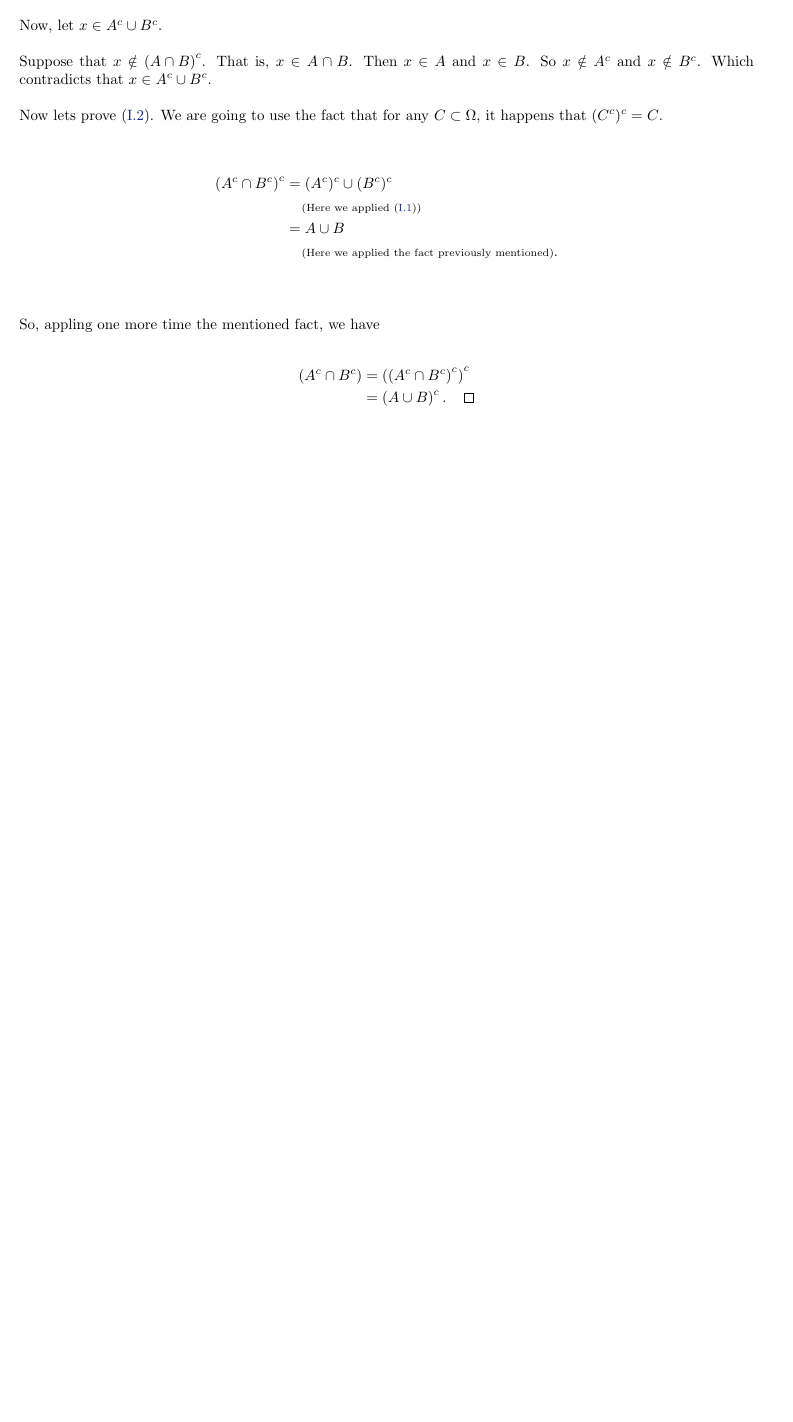
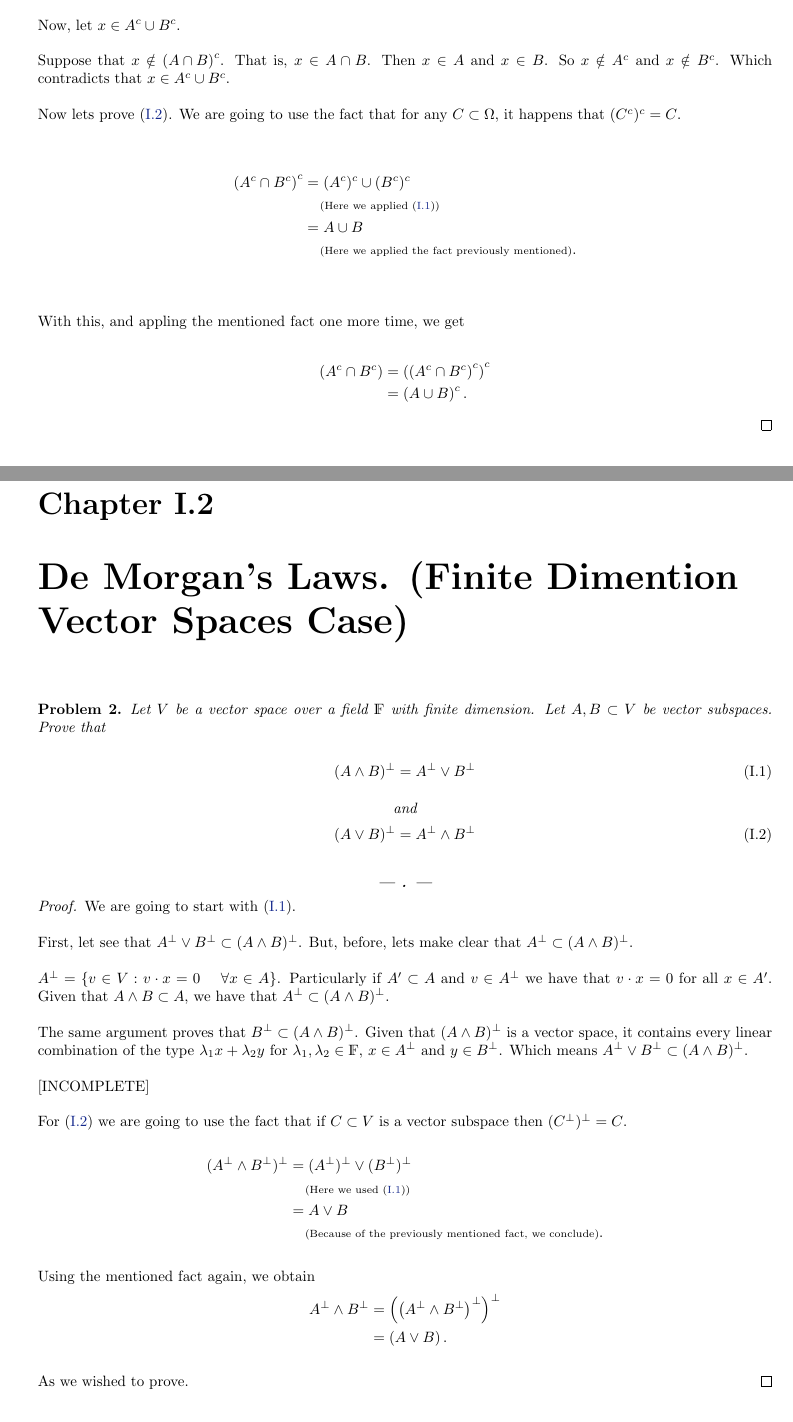
Before and after one commit to bloodyvesp/CombinatorialOptimization, a LaTeX book (CombinatorialOptimization.tex, which reads Homework1/DeMorgansLawSetTheory.tex, Homework1/DeMorgansLawsOrthogonalComplement.tex, definitions/definicionesdehtellez.tex): part of page 7 of 7 before the commit and two parts of pages 4 and 5 of 6 after it, the two joined at a grey line, cut so that both start at the same text, the shorter picture padded with empty space. Compiled offline with pdfLaTeX.

```diff
--- a/CombinatorialOptimization.tex
+++ b/CombinatorialOptimization.tex
@@ -1,4 +1,4 @@
-\documentclass{book}
+\documentclass[oneside]{book}
 
 \usepackage{amsthm}
 \usepackage{color}
--- a/Homework1/DeMorgansLawSetTheory.tex
+++ b/Homework1/DeMorgansLawSetTheory.tex
@@ -33,11 +34,10 @@
                                 &\comment{Here we applied the fact previously mentioned}.   \\
     \end{align}\pn
 
-        So, appling one more time the mentioned fact, we have
+    With this, and appling the mentioned fact one more time, we get
 
     \begin{align}
         \paren{A^c \cap B^c}    &=  \paren{\paren{A^c \cap B^c}^c}^c        \\
-                                    &=  \paren{A \cup B}^c. \;\;\;\;\qedhere
+                                &=  \paren{A \cup B}^c.
     \end{align}
-
 \end{proof}
--- /dev/null
+++ b/Homework1/DeMorgansLawsOrthogonalComplement.tex
@@ -0,0 +1,46 @@
+\chapter{De Morgan's Laws. (Finite Dimention Vector Spaces Case)}
+
+\prob{
+    Let $V$ be a vector space over a field $\F$ with finite dimension.
+    Let $A, B \subset V$ be vector subspaces. Prove that
+
+    \begin{align}
+            (A \wedge B)^\perp &=  A^\perp \vee B^\perp \label{p:orthogonal_de_morgan_first}\\
+            \intertext{\center{and}}
+            (A \vee B)^\perp &=  A^\perp \wedge B^\perp \label{p:orthogonal_de_morgan_second}\\
+    \end{align}
+}
+
+\begin{proof}
+    We are going to start with \eqref{p:orthogonal_de_morgan_first}.\pn
+
+    First, let see that $A^\perp \vee B^\perp \subset (A \wedge B)^\perp$. But, before, lets make clear that
+    $A^\perp \subset (A \wedge B)^\perp$.\pn
+
+    $A^\perp = \{ v \in V : v \cdot x = 0 \;\;\;\; \forall x \in A \}$. Particularly if $A' \subset A$ and $v \in A^\perp$
+    we have that $v \cdot x = 0$ for all $x \in A'$. Given that $A \wedge B \subset A$, we have that $A^\perp \subset (A \wedge B)^\perp$.\pn
+
+    The same argument proves that $B^\perp \subset (A \wedge B)^\perp$. Given that $(A \wedge B)^\perp$ is a vector space,
+    it contains every linear combination of the type $\lambda_1 x + \lambda_2 y$ for $\lambda_1, \lambda_2 \in \F$, $x \in A^\perp$ and
+    $y \in B^\perp$. Which means $A^\perp \vee B^\perp \subset (A \wedge B)^\perp$.\pn
+
+    [INCOMPLETE]\pn
+
+    For \eqref{p:orthogonal_de_morgan_second} we are going to use the fact that if $C \subset V$ is a vector subspace then
+    $(C^\perp)^\perp = C$.
+
+    \begin{align}
+        (A^\perp \wedge B^\perp)^\perp  &=  (A^\perp)^\perp \vee (B^\perp)^\perp                            \\
+                                        &\comment{Here we used \eqref{p:orthogonal_de_morgan_first}}        \\
+                                        &=  A \vee B                                                        \\
+                                        &\comment{Because of the previously mentioned fact, we conclude}.
+    \end{align}\pn
+
+    Using the mentioned fact again, we obtain
+    \begin{align}
+        A^\perp \wedge B^\perp      &=  \paren{\paren{A^\perp \wedge B^\perp}^\perp}^\perp    \\
+                                    &=  \paren{A \vee B}.
+    \end{align}\pn
+
+    As we wished to prove.
+\end{proof}
--- a/definitions/definicionesdehtellez.tex
+++ b/definitions/definicionesdehtellez.tex
@@ -2,6 +2,7 @@
 \newcommand{\Z}{\mathbb{Z}}
 \newcommand{\R}{\mathbb{R}}
 \newcommand{\Q}{\mathbb{Q}}
+\newcommand{\F}{\mathds{F}}
 
 \newcommand{\E}{\mathbb{E}}
 \renewcommand{\P}{\mathbb{P}}
@@ -10,7 +11,6 @@
 \newcommand{\mcomment}[1]{\;\;\;\;\mbox{{\scriptsize#1}}}
 \newcommand{\lcomment}[1]{\;\;\;\;\mbox{{\scriptsize(#1}}}
 \newcommand{\rcomment}[1]{\;\;\;\;\mbox{{\scriptsize\;\;#1)}}}
-\newcommand{\F}{\mathscr{F}}
 \newcommand{\paren}[1]{\ensuremath{\left(#1\right)}}
 \newcommand{\indic}{\mathds{1}}
 \newcommand{\pn}{\par\null}
```
Also changed, not shown: Homework1/AdjacencyMatrixAreUnimodular.tex (added, +32 -0 lines), Homework1/homework1.tex (+2 -0 lines), Homework1/DeMorgansLawSetTheory.tex (1 more changed lines), 2 other files. Lines whose indentation alone changed are shown as unchanged.
